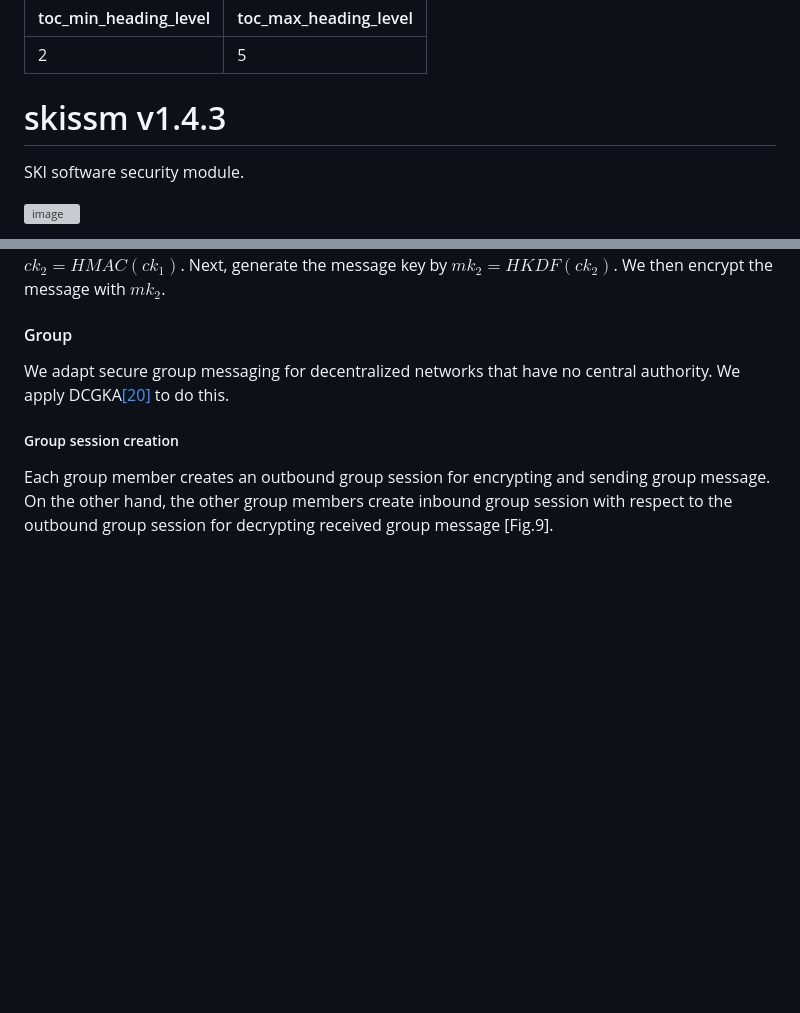
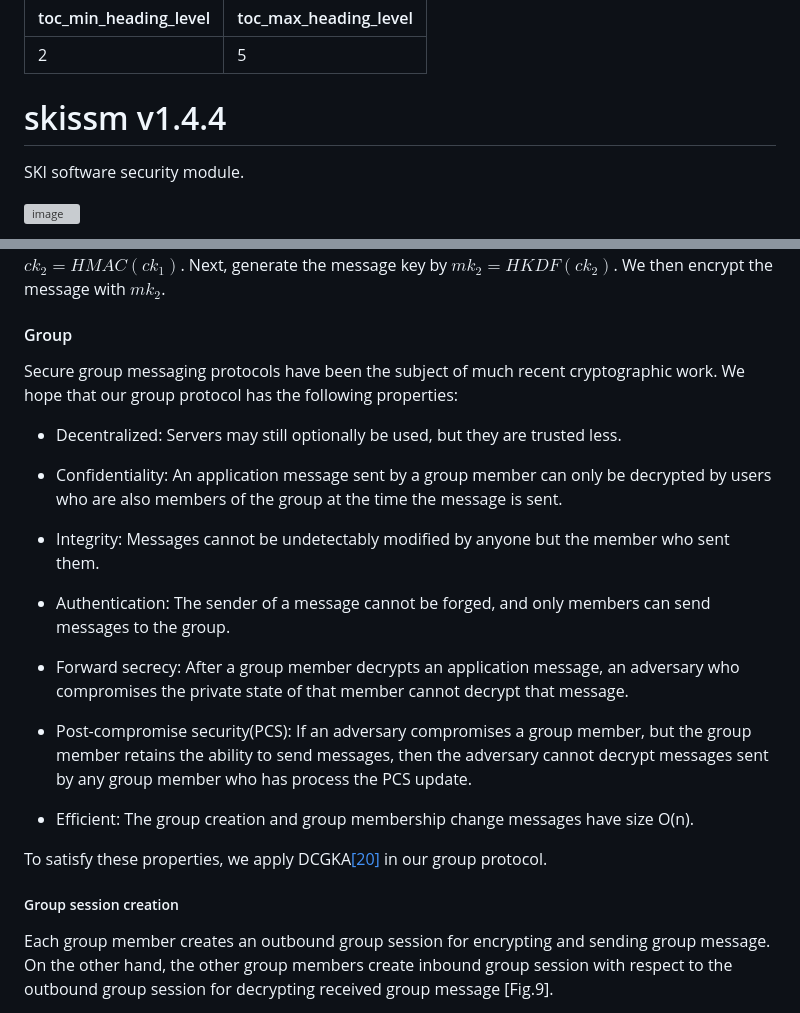
Before and after one commit to e2eelab/e2ee-security-whitepaper, a Markdown page: index.md, 2 parts joined by grey strips. GitHub-like rendering; blank space fills up the shorter version; grey boxes are pictures that could not be loaded.

Commit message:
[update] revise the whitepaper

```diff
--- a/index.md
+++ b/index.md
@@ -3,7 +3,7 @@ toc_min_heading_level: 2
 toc_max_heading_level: 5
 ---
 
-# skissm v1.4.3
+# skissm v1.4.4
 
 SKI software security module.
 
@@ -337,7 +337,23 @@ To perform symmetric ratchet, we generate a new chain key by using the current c
 
 #### Group
 
-We adapt secure group messaging for decentralized networks that have no central authority. We apply DCGKA[\[20\]](#ref_20) to do this.
+Secure group messaging protocols have been the subject of much recent cryptographic work. We hope that our group protocol has the following properties:
+
+* Decentralized: Servers may still optionally be used, but they are trusted less.
+
+* Confidentiality: An application message sent by a group member can only be decrypted by users who are also members of the group at the time the message is sent.
+
+* Integrity: Messages cannot be undetectably modified by anyone but the member who sent them.
+
+* Authentication: The sender of a message cannot be forged, and only members can send messages to the group.
+
+* Forward secrecy: After a group member decrypts an application message, an adversary who compromises the private state of that member cannot decrypt that message.
+
+* Post-compromise security(PCS): If an adversary compromises a group member, but the group member retains the ability to send messages, then the adversary cannot decrypt messages sent by any group member who has process the PCS update.
+
+* Efficient: The group creation and group membership change messages have size O(n).
+
+To satisfy these properties, we apply DCGKA[\[20\]](#ref_20) in our group protocol.
 
 ##### Group session creation
 
```
